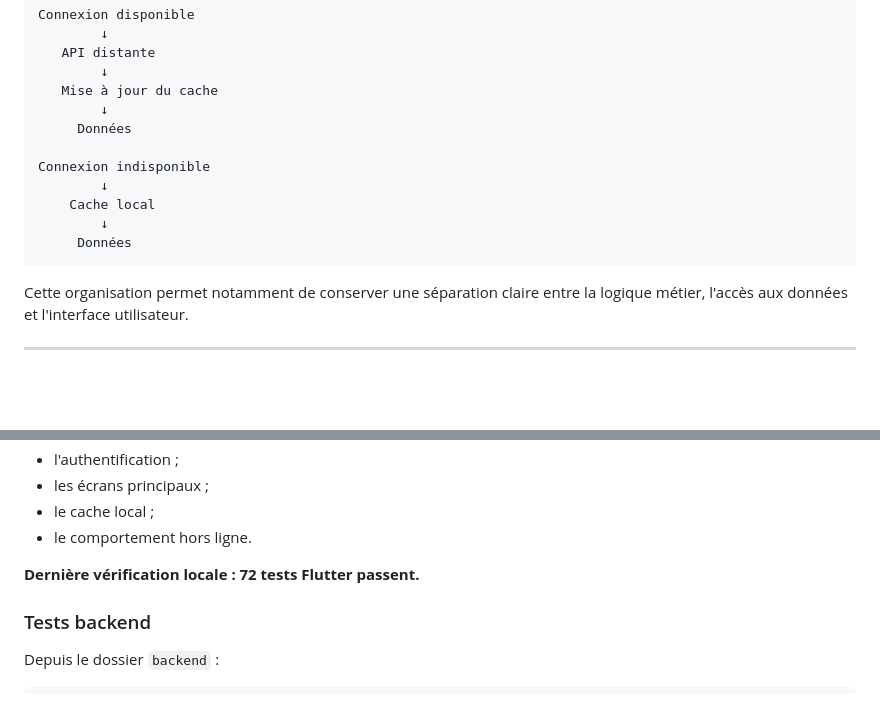
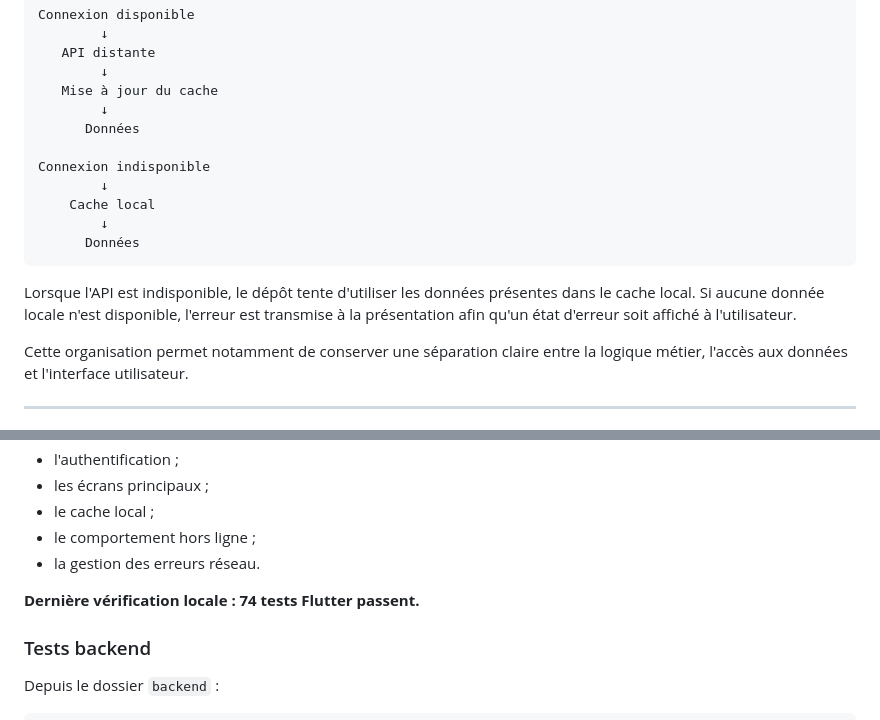
Before and after one commit to frejusseka/gestauto, a Markdown page: README.md, 2 parts joined by grey strips. Rendered like a GitHub page; blank space fills up the shorter version.

````diff
--- a/README.md
+++ b/README.md
@@ -144,14 +144,16 @@ Connexion disponible
         ↓
    Mise à jour du cache
         ↓
-     Données
+      Données
 
 Connexion indisponible
         ↓
     Cache local
         ↓
-     Données
+      Données
 ```
+
+Lorsque l'API est indisponible, le dépôt tente d'utiliser les données présentes dans le cache local. Si aucune donnée locale n'est disponible, l'erreur est transmise à la présentation afin qu'un état d'erreur soit affiché à l'utilisateur.
 
 Cette organisation permet notamment de conserver une séparation claire entre la logique métier, l'accès aux données et l'interface utilisateur.
 
@@ -526,9 +535,10 @@ Les tests couvrent notamment :
 - l'authentification ;
 - les écrans principaux ;
 - le cache local ;
-- le comportement hors ligne.
+- le comportement hors ligne ;
+- la gestion des erreurs réseau.
 
-**Dernière vérification locale : 72 tests Flutter passent.**
+**Dernière vérification locale : 74 tests Flutter passent.**
 
 ### Tests backend
 
````
Also changed, not shown: other parts of README.md (+13 -27 lines).
